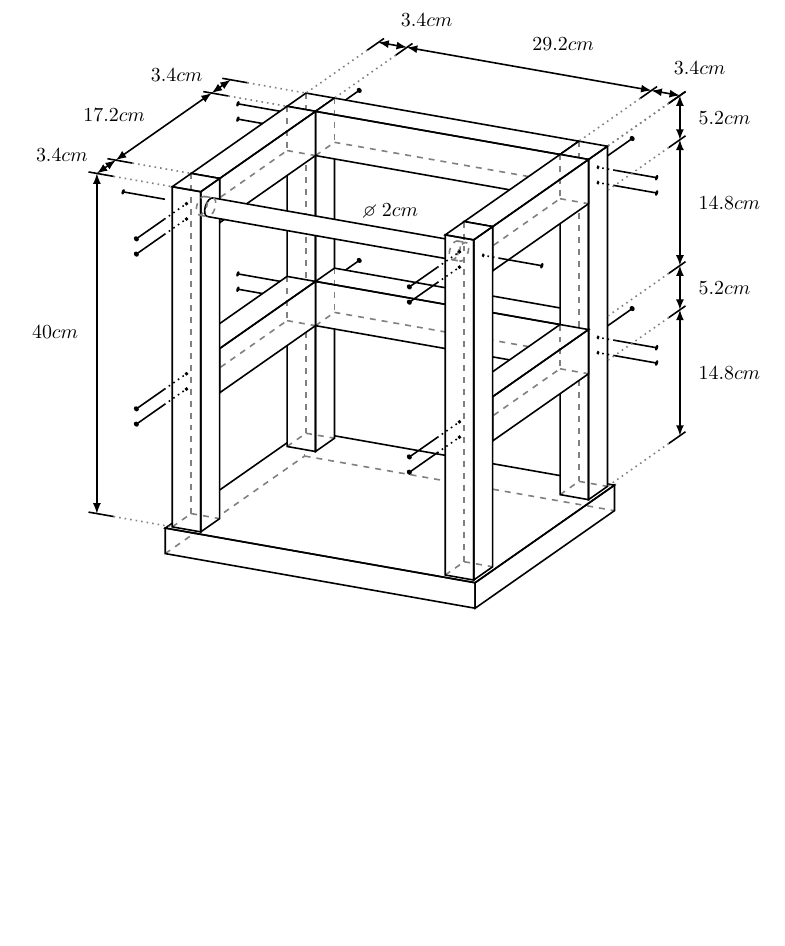
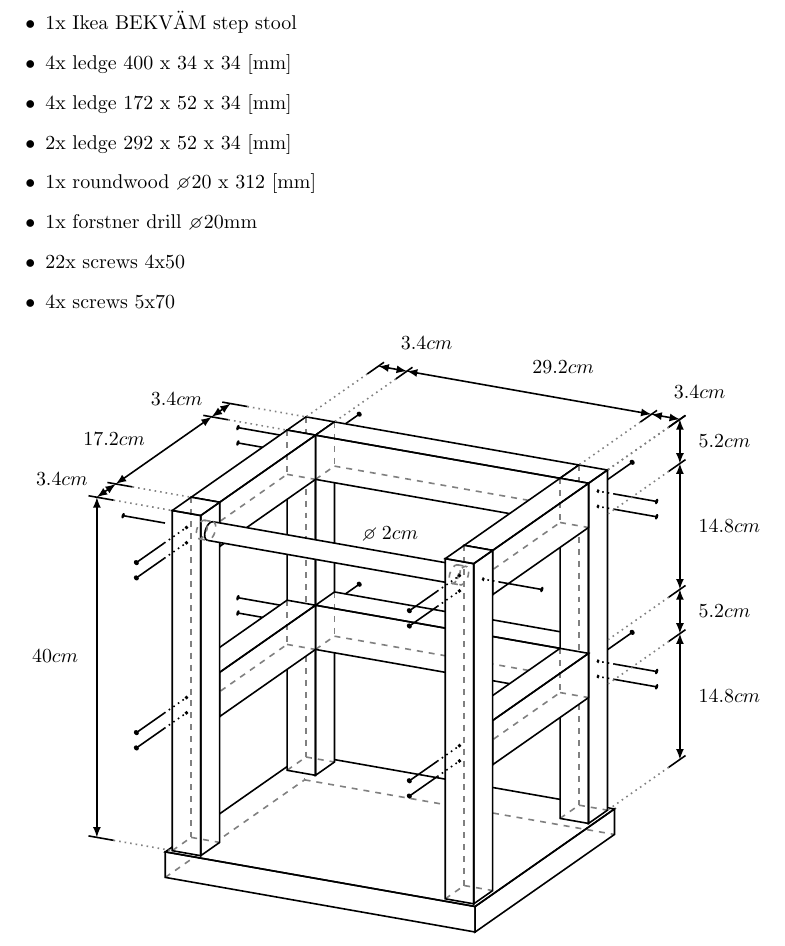
Before and after one commit to zuloo/construction_plans, a LaTeX document (learningtower.tex): part of the page, cut at the place of the change, the shorter picture padded with empty space. Compiled offline with pdfLaTeX.

Commit message:
added the list of needed parts

```diff
--- a/lernturm.tex
+++ b/learningtower.tex
@@ -4,6 +4,18 @@
 \usetikzlibrary{3d}
 
 \begin{document}
+
+\begin{itemize}
+    \item 1x Ikea BEKV\"AM step stool
+    \item 4x ledge 400 x 34 x 34 [mm]
+    \item 4x ledge 172 x 52 x 34 [mm]
+    \item 2x ledge 292 x 52 x 34 [mm]
+    \item 1x roundwood  \diameter 20 x 312 [mm]
+    \item 1x forstner drill \diameter 20mm
+    \item 22x screws 4x50
+    \item 4x screws 5x70
+\end{itemize}
+
 \begin{tikzpicture}
 
 \newcommand{\rechteck}[6]
```
Also changed, not shown: learningtower.pdf (added), lernturm.pdf, learningtower.tex (2 more changed lines), 1 other file.
